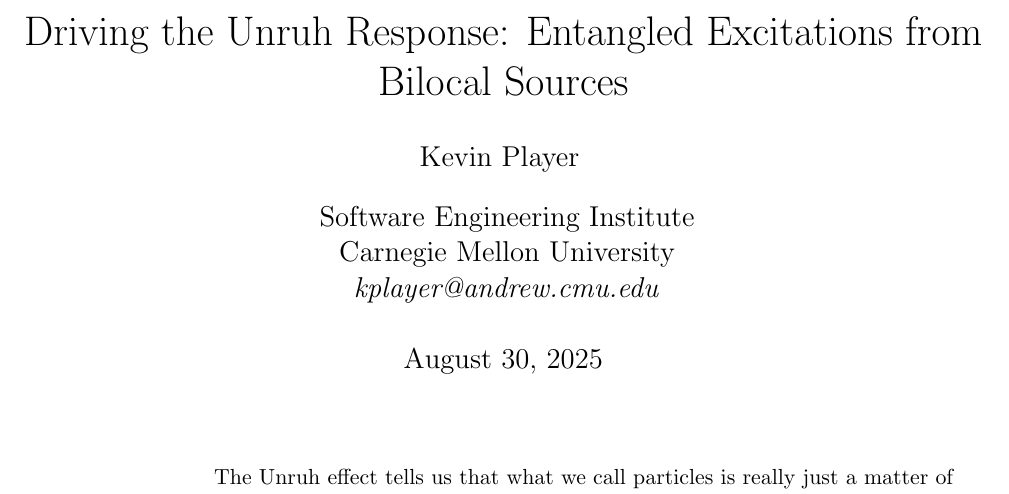
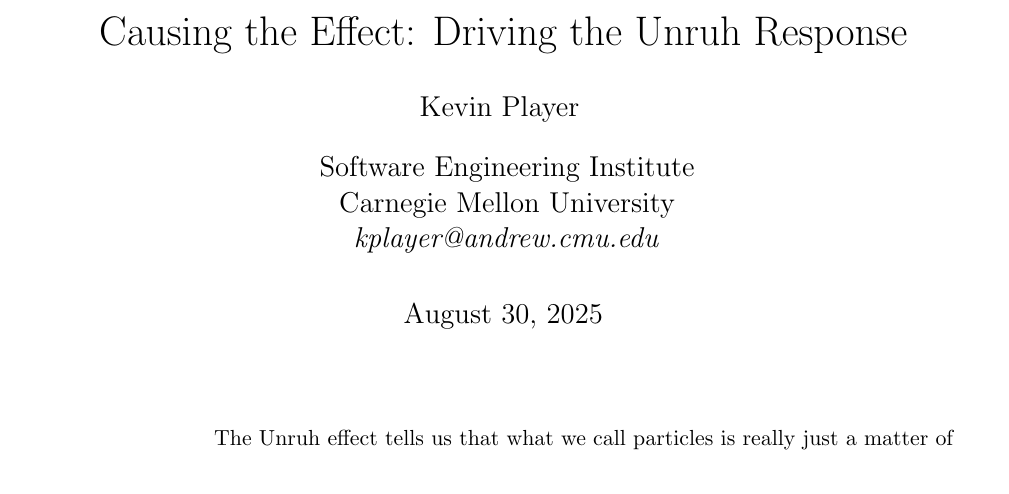
Before and after one commit to kjplaye/thrust_paper, a LaTeX document (thrust.tex): part of page 1 of 19, cut at the place of the change. Compiled offline with pdfLaTeX.

Commit message:
I really like this title

```diff
--- a/thrust.tex
+++ b/thrust.tex
@@ -25,7 +25,7 @@
 \begin{document}
 
 %title and author details
-\title{Driving the Unruh Response: Entangled Excitations from Bilocal Sources}
+\title{Causing the Effect: Driving the Unruh Response}
 \author[ ]{Kevin Player}
 \affil[ ]{Software Engineering Institute}
 \affil[ ]{Carnegie Mellon University}
```
Also changed, not shown: thrust.pdf.
